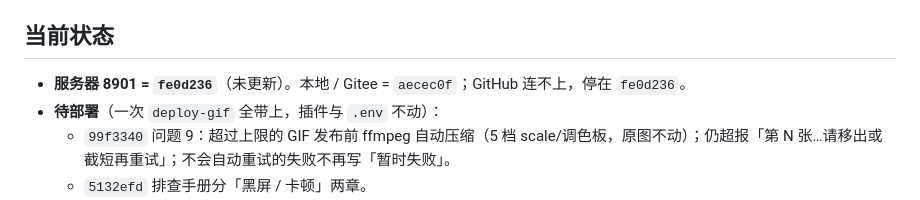
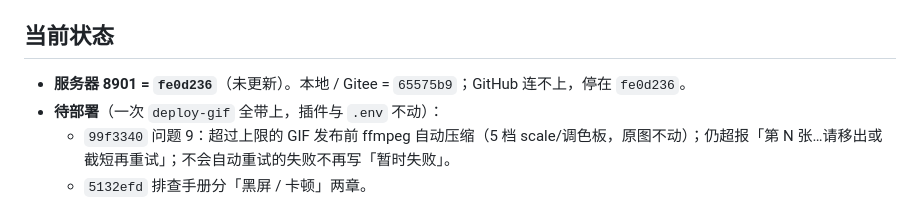
Before and after one commit to hongsiqin824-max/automatic-gif, a Markdown page: 00_项目管理/进度快照.md, the part around the change. Drawn GitHub-style.

Commit message:
Record source fix commit in progress snapshot

```diff
--- a/00_项目管理/进度快照.md
+++ b/00_项目管理/进度快照.md
@@ -6,7 +6,7 @@
 逐条处理操作员对 8901 工作台/插件的建议（默认目标 8901，见 AGENTS.md）。每条先分析、用户拍板后再改；每个问题单独提交推送。当前：问题 9（GIF 超上限发不出）已改完，**等用户服务器 `deploy-gif`**。
 
 ## 当前状态
-- **服务器 8901 = `fe0d236`**（未更新）。本地 / Gitee = `aecec0f`；GitHub 连不上，停在 `fe0d236`。
+- **服务器 8901 = `fe0d236`**（未更新）。本地 / Gitee = `65575b9`；GitHub 连不上，停在 `fe0d236`。
 - **待部署**（一次 `deploy-gif` 全带上，插件与 `.env` 不动）：
   - `99f3340` 问题 9：超过上限的 GIF 发布前 ffmpeg 自动压缩（5 档 scale/调色板，原图不动）；仍超报「第 N 张…请移出或截短再重试」；不会自动重试的失败不再写「暂时失败」。
   - `5132efd` 排查手册分「黑屏 / 卡顿」两章。
```
